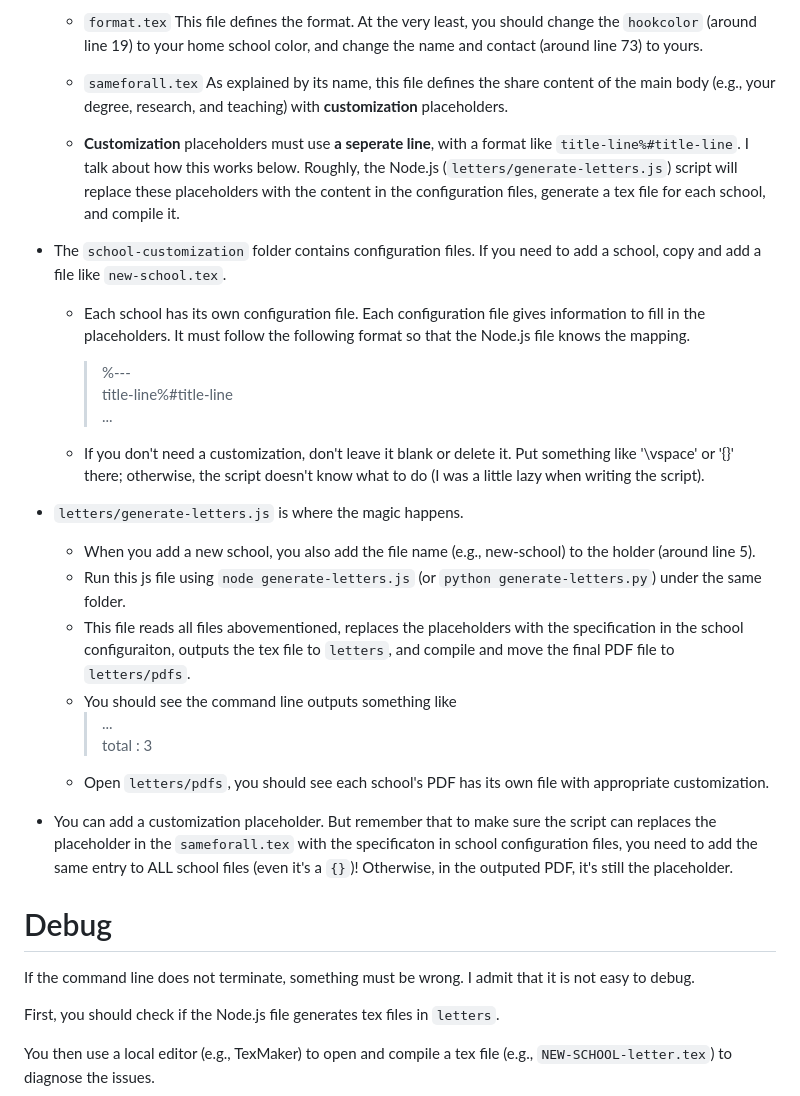
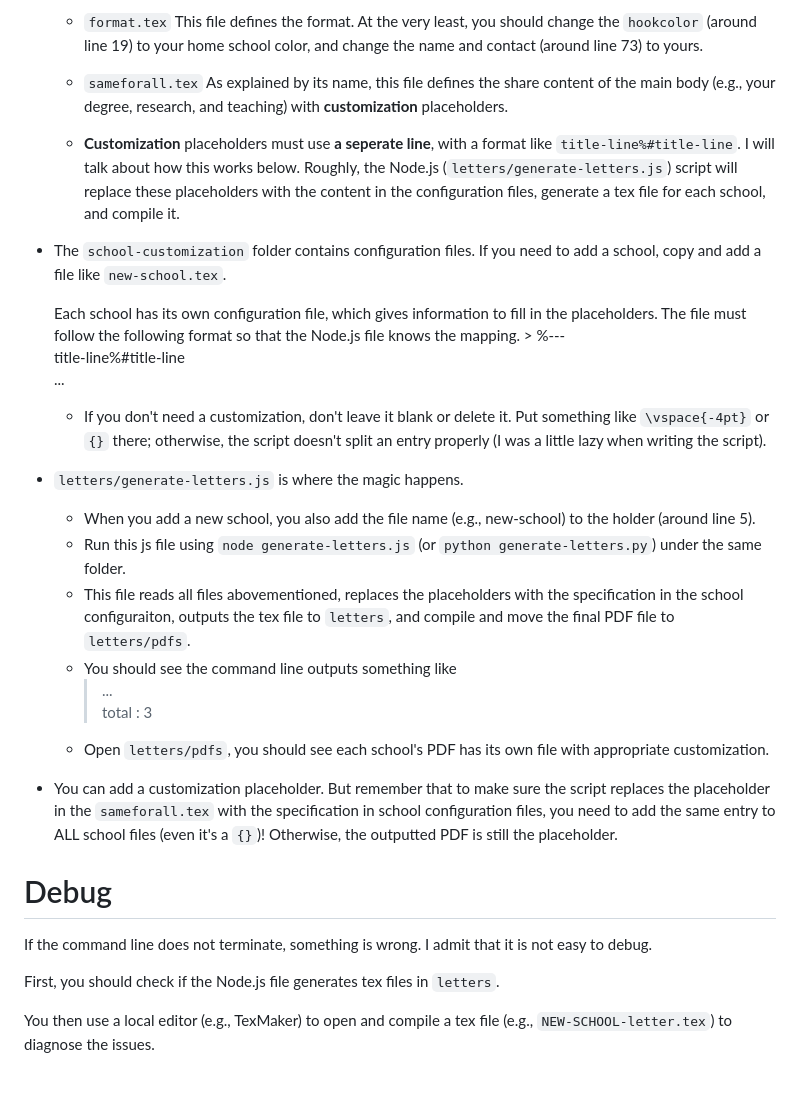
Before and after one commit to Fumeng-Yang/template-cover-letter-2024, a Markdown page: README.md, the part around the change. GitHub-like rendering.

```diff
--- a/README.md
+++ b/README.md
@@ -24,16 +24,16 @@ You need either `Node.js` (https://nodejs.org/en) or Python 3.  I wrote the Node
     - `format.tex` This file defines the format. At the very least, you should change the `hookcolor` (around line 19) to your home school color, and change the name and contact (around line 73) to yours.
 
     - `sameforall.tex` As explained by its name, this file defines the share content of the main body (e.g., your degree, research, and teaching) with **customization** placeholders.
-    -  **Customization** placeholders must use **a seperate line**, with a format like `title-line%#title-line`. I talk about how this works below. Roughly, the Node.js (`letters/generate-letters.js`) script will replace these placeholders with the content in the configuration files, generate a tex file for each school, and compile it.
+    -  **Customization** placeholders must use **a seperate line**, with a format like `title-line%#title-line`. I will talk about how this works below. Roughly, the Node.js (`letters/generate-letters.js`) script will replace these placeholders with the content in the configuration files, generate a tex file for each school, and compile it.
 
  -  The `school-customization` folder contains configuration files. If you need to add a school, copy and add a file like `new-school.tex`.
 
-    - Each school has its own configuration file. Each configuration file gives information to fill in the placeholders. It must follow the following format so that the Node.js file knows the mapping.
+    Each school has its own configuration file, which gives information to fill in the placeholders. The file must follow the following format so that the Node.js file knows the mapping.
         > %---
         title-line%#title-line
         ...
 
-    - If you don't need a customization, don't leave it blank or delete it. Put something like '\vspace' or '{}' there; otherwise, the script doesn't know what to do (I was a little lazy when writing the script).
+    - If you don't need a customization, don't leave it blank or delete it. Put something like `\vspace{-4pt}` or `{}` there; otherwise, the script doesn't split an entry properly (I was a little lazy when writing the script).
 
 
 - `letters/generate-letters.js` is where the magic happens.
@@ -46,11 +46,11 @@ You need either `Node.js` (https://nodejs.org/en) or Python 3.  I wrote the Node
         total : 3
     - Open `letters/pdfs`, you should see each school's PDF has its own file with appropriate customization.
 
-- You can add a customization placeholder. But remember that to make sure the script can replaces the placeholder in the `sameforall.tex` with the specificaton in school configuration files, you need to add the same entry to ALL school files (even it's a `{}`)!  Otherwise, in the outputed PDF, it's still the placeholder.
+- You can add a customization placeholder. But remember that to make sure the script replaces the placeholder in the `sameforall.tex` with the specification in school configuration files, you need to add the same entry to ALL school files (even it's a `{}`)!  Otherwise, the outputted PDF is still the placeholder.
 
 # Debug
 
-If the command line does not terminate, something must be wrong. I admit that it is not easy to debug.
+If the command line does not terminate, something is wrong. I admit that it is not easy to debug.
 
 First, you should check if the Node.js file generates tex files in `letters`.
 
```
